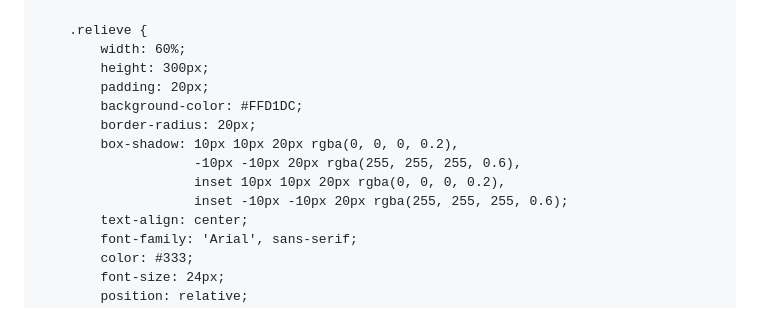
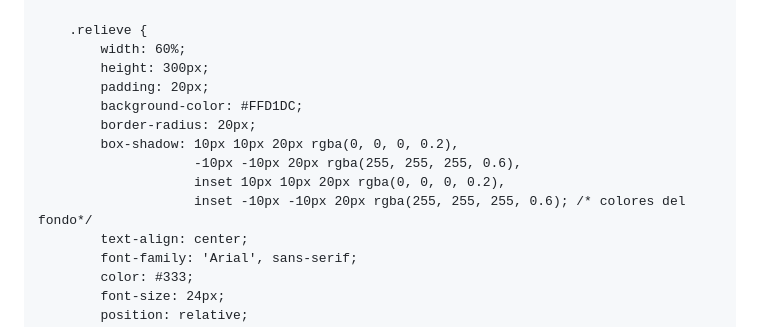
Before and after one commit to fred153/Proyecto-Salud-mental, a Markdown page: README.md, the part around the change. GitHub-like rendering.

```diff
--- a/README.md
+++ b/README.md
@@ -10,7 +10,7 @@
             display: flex;
             justify-content: center;
             align-items: center;
-            background: linear-gradient(135deg, #FFD1DC, #FFB6C1, #FFC0CB, #FF69B4);
+            background: linear-gradient(135deg, #FFD1DC, #FFB6C1, #FFC0CB, #FF69B4); /* colores del fondo*/
             background-size: 200% 200%;
             animation: gradientShift 5s ease infinite;
             position: relative;
@@ -31,7 +31,7 @@
             box-shadow: 10px 10px 20px rgba(0, 0, 0, 0.2),
                         -10px -10px 20px rgba(255, 255, 255, 0.6),
                         inset 10px 10px 20px rgba(0, 0, 0, 0.2),
-                        inset -10px -10px 20px rgba(255, 255, 255, 0.6);
+                        inset -10px -10px 20px rgba(255, 255, 255, 0.6); /* colores del fondo*/
             text-align: center;
             font-family: 'Arial', sans-serif;
             color: #333;
```
